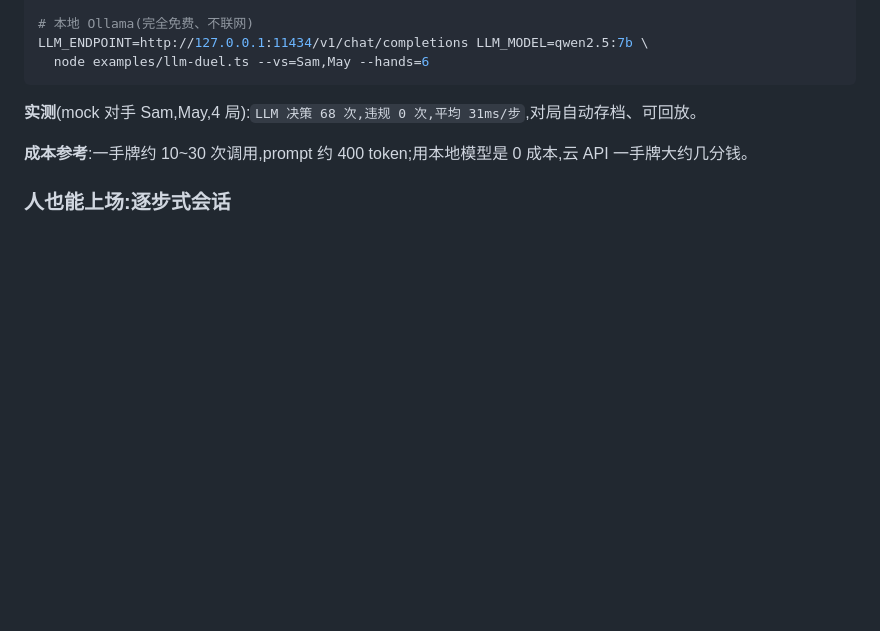
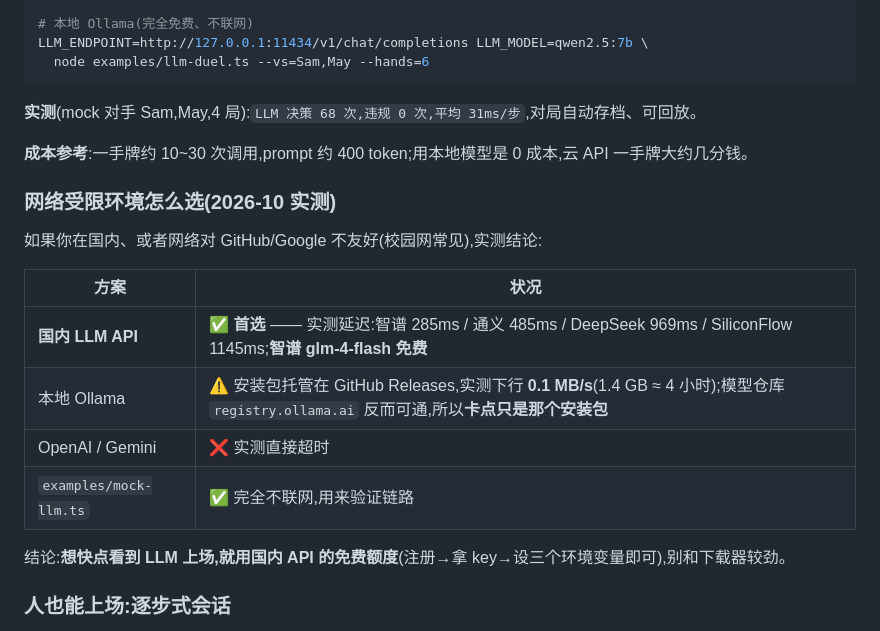
Before and after one commit to FZF525/zhajinhua-ai-arena, a Markdown page: README.md, the part around the change. Rendered like a GitHub page; blank space fills up the shorter version.

Commit message:
docs: 网络受限环境选型实测(国内 API 可达、Ollama 安装包 0.1MB/s)

```diff
--- a/README.md
+++ b/README.md
@@ -573,6 +573,19 @@ LLM_ENDPOINT=http://127.0.0.1:11434/v1/chat/completions LLM_MODEL=qwen2.5:7b \
 
 **成本参考**:一手牌约 10~30 次调用,prompt 约 400 token;用本地模型是 0 成本,云 API 一手牌大约几分钱。
 
+### 网络受限环境怎么选(2026-10 实测)
+
+如果你在国内、或者网络对 GitHub/Google 不友好(校园网常见),实测结论:
+
+| 方案 | 状况 |
+| --- | --- |
+| **国内 LLM API** | ✅ **首选** —— 实测延迟:智谱 285ms / 通义 485ms / DeepSeek 969ms / SiliconFlow 1145ms;**智谱 glm-4-flash 免费** |
+| 本地 Ollama | ⚠️ 安装包托管在 GitHub Releases,实测下行 **0.1 MB/s**(1.4 GB ≈ 4 小时);模型仓库 `registry.ollama.ai` 反而可通,所以**卡点只是那个安装包** |
+| OpenAI / Gemini | ❌ 实测直接超时 |
+| `examples/mock-llm.ts` | ✅ 完全不联网,用来验证链路 |
+
+结论:**想快点看到 LLM 上场,就用国内 API 的免费额度**(注册→拿 key→设三个环境变量即可),别和下载器较劲。
+
 ### 人也能上场:逐步式会话
 
 `examples/agent-session.ts` 是"人在环"的版本 —— 每敲一次命令推进到轮到你,你自己做决定。
```
